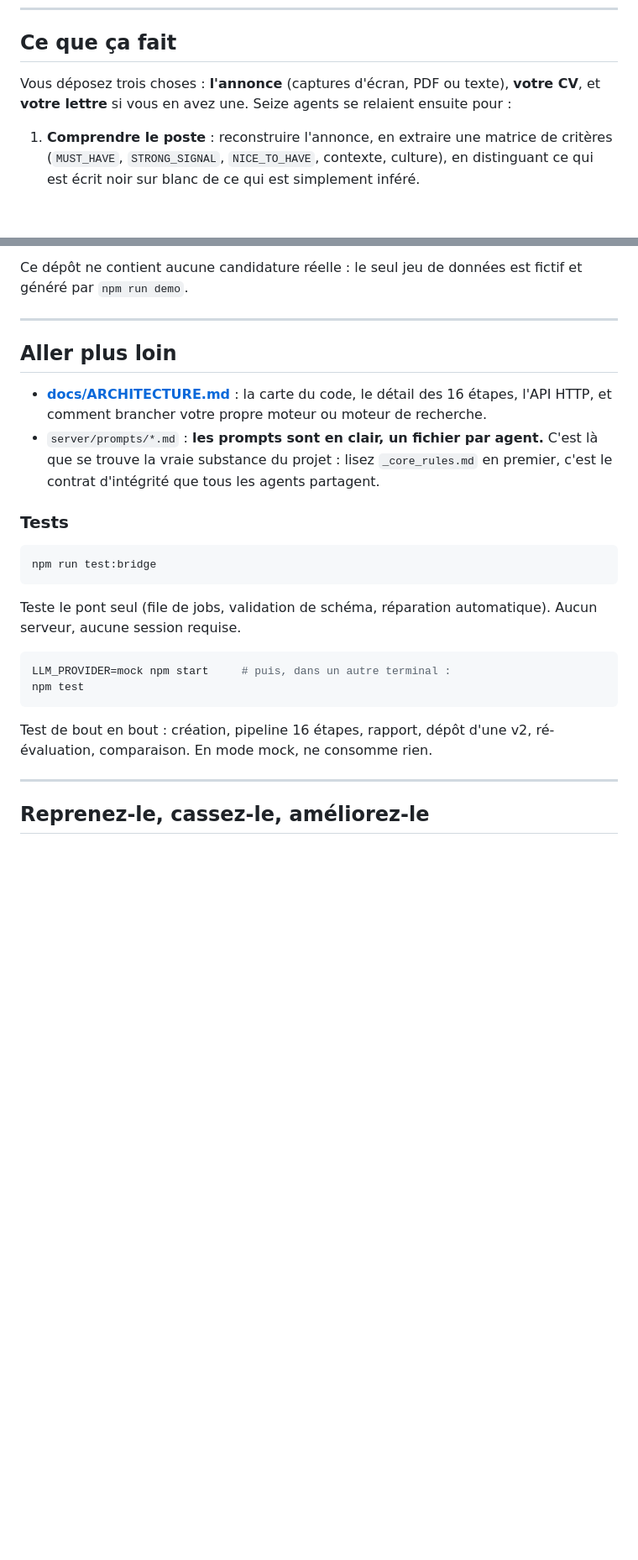
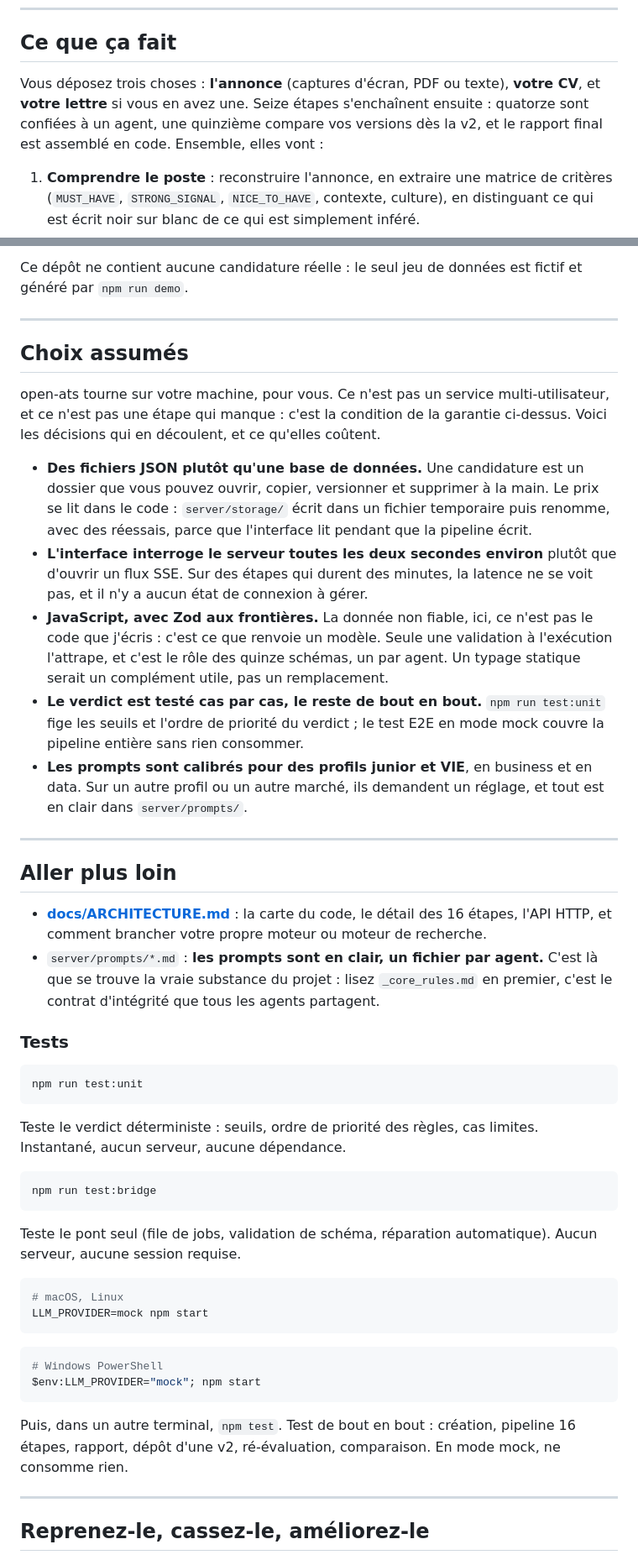
Before and after one commit to spykernv/open-ats, a Markdown page: README.md, 2 parts joined by grey strips. Shown at 84% size. Rendered like a GitHub page; blank space fills up the shorter version.

````diff
--- a/README.md
+++ b/README.md
@@ -36,7 +36,7 @@ Depuis, ce système m'a ouvert des portes que je n'espérais pas et m'a fait ren
 
 ## Ce que ça fait
 
-Vous déposez trois choses : **l'annonce** (captures d'écran, PDF ou texte), **votre CV**, et **votre lettre** si vous en avez une. Seize agents se relaient ensuite pour :
+Vous déposez trois choses : **l'annonce** (captures d'écran, PDF ou texte), **votre CV**, et **votre lettre** si vous en avez une. Seize étapes s'enchaînent ensuite : quatorze sont confiées à un agent, une quinzième compare vos versions dès la v2, et le rapport final est assemblé en code. Ensemble, elles vont :
 
 1. **Comprendre le poste** : reconstruire l'annonce, en extraire une matrice de critères (`MUST_HAVE`, `STRONG_SIGNAL`, `NICE_TO_HAVE`, contexte, culture), en distinguant ce qui est écrit noir sur blanc de ce qui est simplement inféré.
 2. **Comprendre l'entreprise** : recherche web, avec chaque constat étiqueté `FACT`, `STRONG_INFERENCE` ou `WEAK_INFERENCE` et sa source. Puis modéliser *pourquoi ce poste existe* et à quoi ressemble réellement le candidat attendu.
@@ -205,6 +213,18 @@ Ce dépôt ne contient aucune candidature réelle : le seul jeu de données est
 
 ---
 
+## Choix assumés
+
+open-ats tourne sur votre machine, pour vous. Ce n'est pas un service multi-utilisateur, et ce n'est pas une étape qui manque : c'est la condition de la garantie ci-dessus. Voici les décisions qui en découlent, et ce qu'elles coûtent.
+
+- **Des fichiers JSON plutôt qu'une base de données.** Une candidature est un dossier que vous pouvez ouvrir, copier, versionner et supprimer à la main. Le prix se lit dans le code : `server/storage/` écrit dans un fichier temporaire puis renomme, avec des réessais, parce que l'interface lit pendant que la pipeline écrit.
+- **L'interface interroge le serveur toutes les deux secondes environ** plutôt que d'ouvrir un flux SSE. Sur des étapes qui durent des minutes, la latence ne se voit pas, et il n'y a aucun état de connexion à gérer.
+- **JavaScript, avec Zod aux frontières.** La donnée non fiable, ici, ce n'est pas le code que j'écris : c'est ce que renvoie un modèle. Seule une validation à l'exécution l'attrape, et c'est le rôle des quinze schémas, un par agent. Un typage statique serait un complément utile, pas un remplacement.
+- **Le verdict est testé cas par cas, le reste de bout en bout.** `npm run test:unit` fige les seuils et l'ordre de priorité du verdict ; le test E2E en mode mock couvre la pipeline entière sans rien consommer.
+- **Les prompts sont calibrés pour des profils junior et VIE**, en business et en data. Sur un autre profil ou un autre marché, ils demandent un réglage, et tout est en clair dans `server/prompts/`.
+
+---
+
 ## Aller plus loin
 
 - **[docs/ARCHITECTURE.md](docs/ARCHITECTURE.md)** : la carte du code, le détail des 16 étapes, l'API HTTP, et comment brancher votre propre moteur ou moteur de recherche.
@@ -213,15 +233,26 @@ Ce dépôt ne contient aucune candidature réelle : le seul jeu de données est
 ### Tests
 
 ```bash
+npm run test:unit
+```
+Teste le verdict déterministe : seuils, ordre de priorité des règles, cas limites. Instantané, aucun serveur, aucune dépendance.
+
+```bash
 npm run test:bridge
 ```
 Teste le pont seul (file de jobs, validation de schéma, réparation automatique). Aucun serveur, aucune session requise.
 
 ```bash
-LLM_PROVIDER=mock npm start     # puis, dans un autre terminal :
-npm test
+# macOS, Linux
+LLM_PROVIDER=mock npm start
 ```
-Test de bout en bout : création, pipeline 16 étapes, rapport, dépôt d'une v2, ré-évaluation, comparaison. En mode mock, ne consomme rien.
+
+```powershell
+# Windows PowerShell
+$env:LLM_PROVIDER="mock"; npm start
+```
+
+Puis, dans un autre terminal, `npm test`. Test de bout en bout : création, pipeline 16 étapes, rapport, dépôt d'une v2, ré-évaluation, comparaison. En mode mock, ne consomme rien.
 
 ---
 
````
Also changed, not shown: other parts of README.md (+20 -1 lines), README.en.md (+47 -5 lines).
